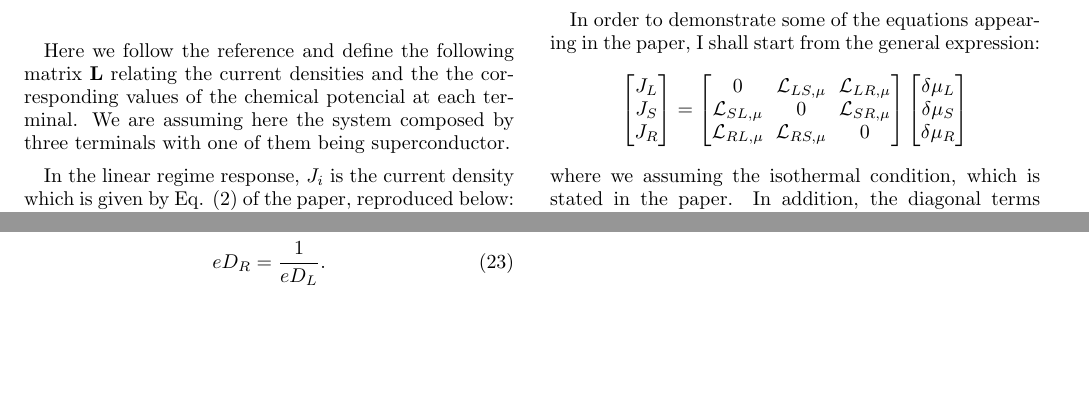
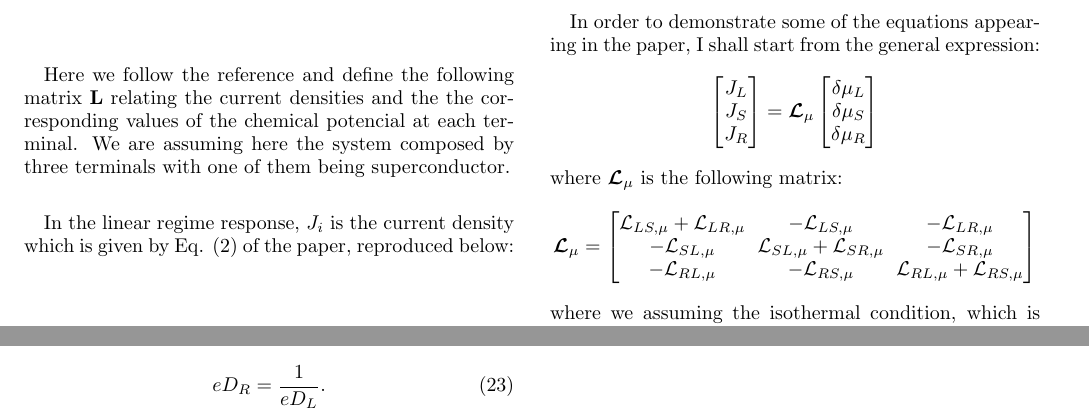
Before and after one commit to ezcostta/ThermoElectrics, a LaTeX paper (SomeThermoelectricsCalcs.tex, which reads ThermoCoeffs.tex): two parts of pages 1 and 4 of 5 before the commit and two parts of pages 1 and 5 of 6 after it, joined at a grey line, cut so that both start at the same text, the shorter picture padded with empty space. Compiled offline with pdfLaTeX.

Commit message:
I replaced the matrix Lmu by its correct form.

```diff
--- a/ThermoCoeffs.tex
+++ b/ThermoCoeffs.tex
@@ -23,19 +23,24 @@ J_{S}
 J_{R}
 \end{bmatrix}
 =
+\boldsymbol{\mathcal{L}}_{\mu}
 \begin{bmatrix}
-0 & \mathcal{L}_{LS,\mu} & \mathcal{L}_{LR,\mu}
+    \delta\mu_{L}
+    \\
+    \delta\mu_{S}
+    \\
+    \delta\mu_{R}
+    \end{bmatrix}
+\end{align*}
+where $\boldsymbol{\mathcal{L}}_{\mu}$ is the following matrix:
+\begin{align*}\boldsymbol{\mathcal{L}}_{\mu}
+=
+\begin{bmatrix}
+\mathcal{L}_{LS,\mu}+\mathcal{L}_{LR,\mu} & -\mathcal{L}_{LS,\mu} & -\mathcal{L}_{LR,\mu}
 \\
-\mathcal{L}_{SL,\mu} & 0 & \mathcal{L}_{SR,\mu}
+-\mathcal{L}_{SL,\mu} & \mathcal{L}_{SL,\mu}+\mathcal{L}_{SR,\mu} & -\mathcal{L}_{SR,\mu}
 \\
-\mathcal{L}_{RL,\mu} & \mathcal{L}_{RS,\mu} & 0
-\end{bmatrix}
-\begin{bmatrix}
-\delta\mu_{L}
-\\
-\delta\mu_{S}
-\\
-\delta\mu_{R}
+-\mathcal{L}_{RL,\mu} & -\mathcal{L}_{RS,\mu} & \mathcal{L}_{RL,\mu}+\mathcal{L}_{RS,\mu}
 \end{bmatrix}
 \end{align*}
 where we assuming the isothermal condition, which is stated in the paper. In addition, the diagonal terms are zero since the summation is over different indexed as shown in Eq. [1] of the paper.
```
Also changed, not shown: SomeThermoelectricsCalcs.pdf.
